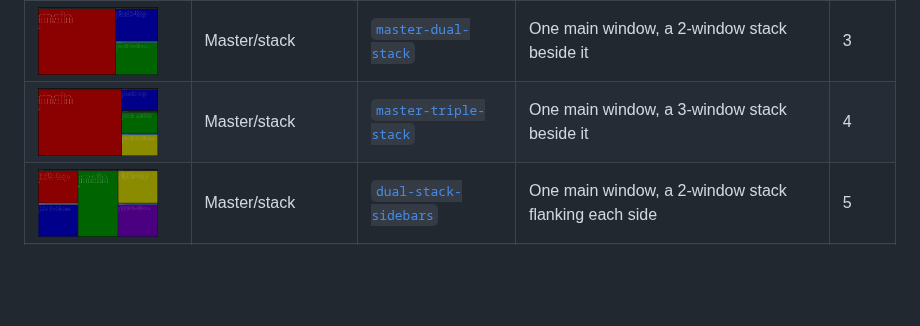
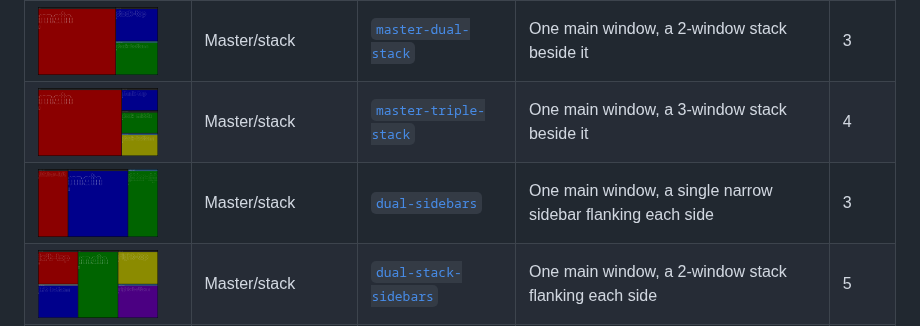
Before and after one commit to donnex/sway-launch, a Markdown page: README.md, the part around the change. GitHub-like rendering; pictures changed too: screenshots/dual-sidebars.png (added); blank space fills up the shorter version.

Commit message:
templates, README.md: Add dual-sidebars
A simpler cousin of dual-stack-sidebars: one main window flanked by a
single narrow sidebar on each side (50%/25%/25%), no stacking. Found
during a third live-Sway exploratory testing pass, which also
surfaced a real template-authoring gotcha along the way: resizing
main to 50ppt right after it launches got silently discarded once the
third sibling (sidebar-right) joined the same flat row -- Sway
re-flows a flat row's proportions whenever a new sibling joins it,
unlike the master-triple-stack family, where a third window nests
inside an already-wrapped sub-container instead of joining as a new
flat sibling. Fixed by resizing main in a trailing target_id step
instead, after every sibling already exists; documented in the
template's own header comment for the next person who hits the same
trap. Confirmed via every_shipped_template_resolves_and_launches_successfully
(iterates templates/ generically) plus a manual geometry check
confirming the 50/25/25 split holds.

- templates/dual-sidebars.toml: new shape
- screenshots/dual-sidebars.png: generated via scripts/generate-layout-screenshots
- README.md: add a Templates table row

Co-Authored-By: Claude Sonnet 5 <noreply@anthropic.com>

```diff
--- a/README.md
+++ b/README.md
@@ -394,6 +394,7 @@ slot labeled by name.
 | [<img src="screenshots/nine-grid.png" width="120" alt="nine-grid template layout">](screenshots/nine-grid.png) | Grid | [`nine-grid`](templates/nine-grid.toml) | Equal 3×3 grid | 9 |
 | [<img src="screenshots/master-dual-stack.png" width="120" alt="master-dual-stack template layout">](screenshots/master-dual-stack.png) | Master/stack | [`master-dual-stack`](templates/master-dual-stack.toml) | One main window, a 2-window stack beside it | 3 |
 | [<img src="screenshots/master-triple-stack.png" width="120" alt="master-triple-stack template layout">](screenshots/master-triple-stack.png) | Master/stack | [`master-triple-stack`](templates/master-triple-stack.toml) | One main window, a 3-window stack beside it | 4 |
+| [<img src="screenshots/dual-sidebars.png" width="120" alt="dual-sidebars template layout">](screenshots/dual-sidebars.png) | Master/stack | [`dual-sidebars`](templates/dual-sidebars.toml) | One main window, a single narrow sidebar flanking each side | 3 |
 | [<img src="screenshots/dual-stack-sidebars.png" width="120" alt="dual-stack-sidebars template layout">](screenshots/dual-stack-sidebars.png) | Master/stack | [`dual-stack-sidebars`](templates/dual-stack-sidebars.toml) | One main window, a 2-window stack flanking each side | 5 |
 | [<img src="screenshots/master-dual-stack-bottom.png" width="120" alt="master-dual-stack-bottom template layout">](screenshots/master-dual-stack-bottom.png) | Master/stack | [`master-dual-stack-bottom`](templates/master-dual-stack-bottom.toml) | One main window on top, a 2-window stack split below it | 3 |
 | [<img src="screenshots/master-triple-stack-bottom.png" width="120" alt="master-triple-stack-bottom template layout">](screenshots/master-triple-stack-bottom.png) | Master/stack | [`master-triple-stack-bottom`](templates/master-triple-stack-bottom.toml) | One main window on top, a 3-window stack split below it | 4 |
```
Also changed, not shown: 1 other file.
